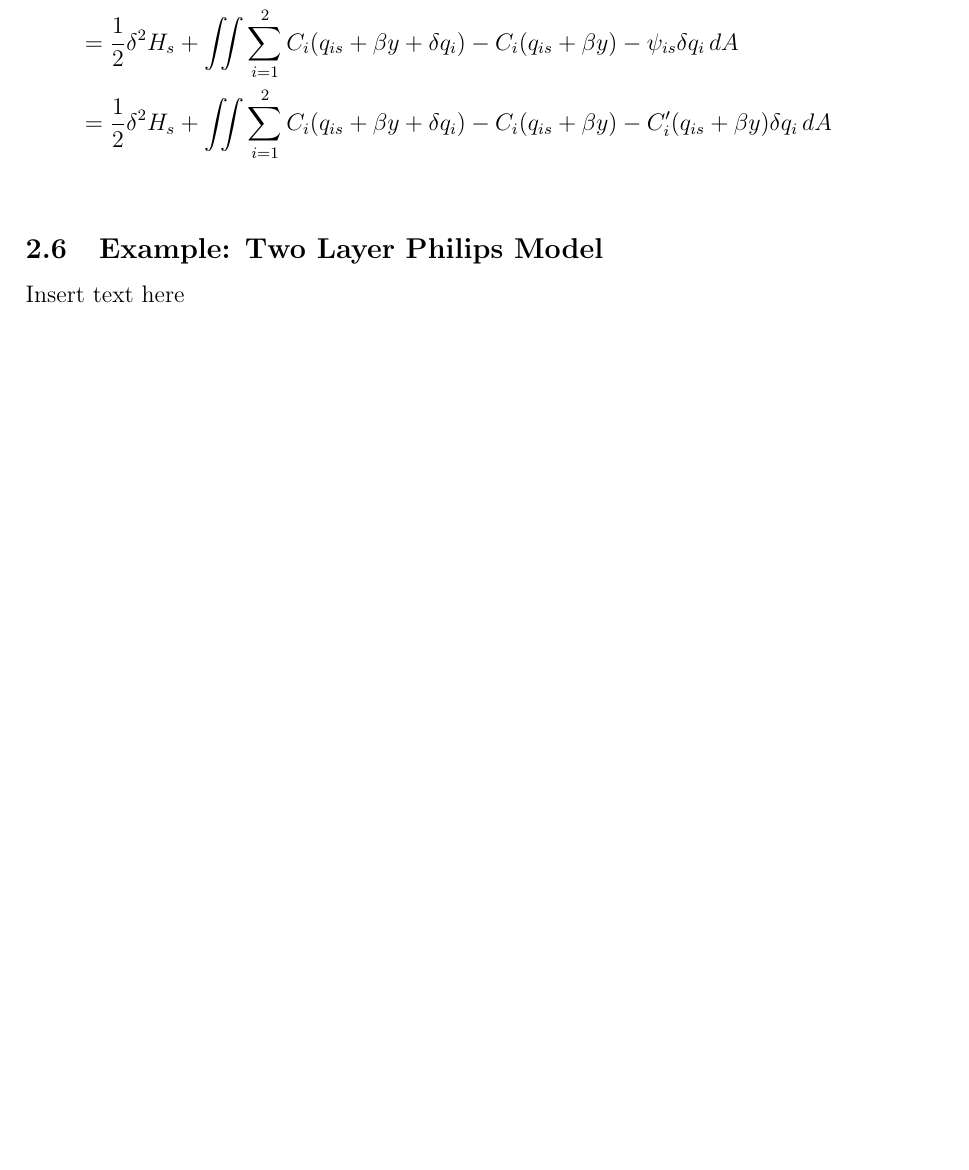
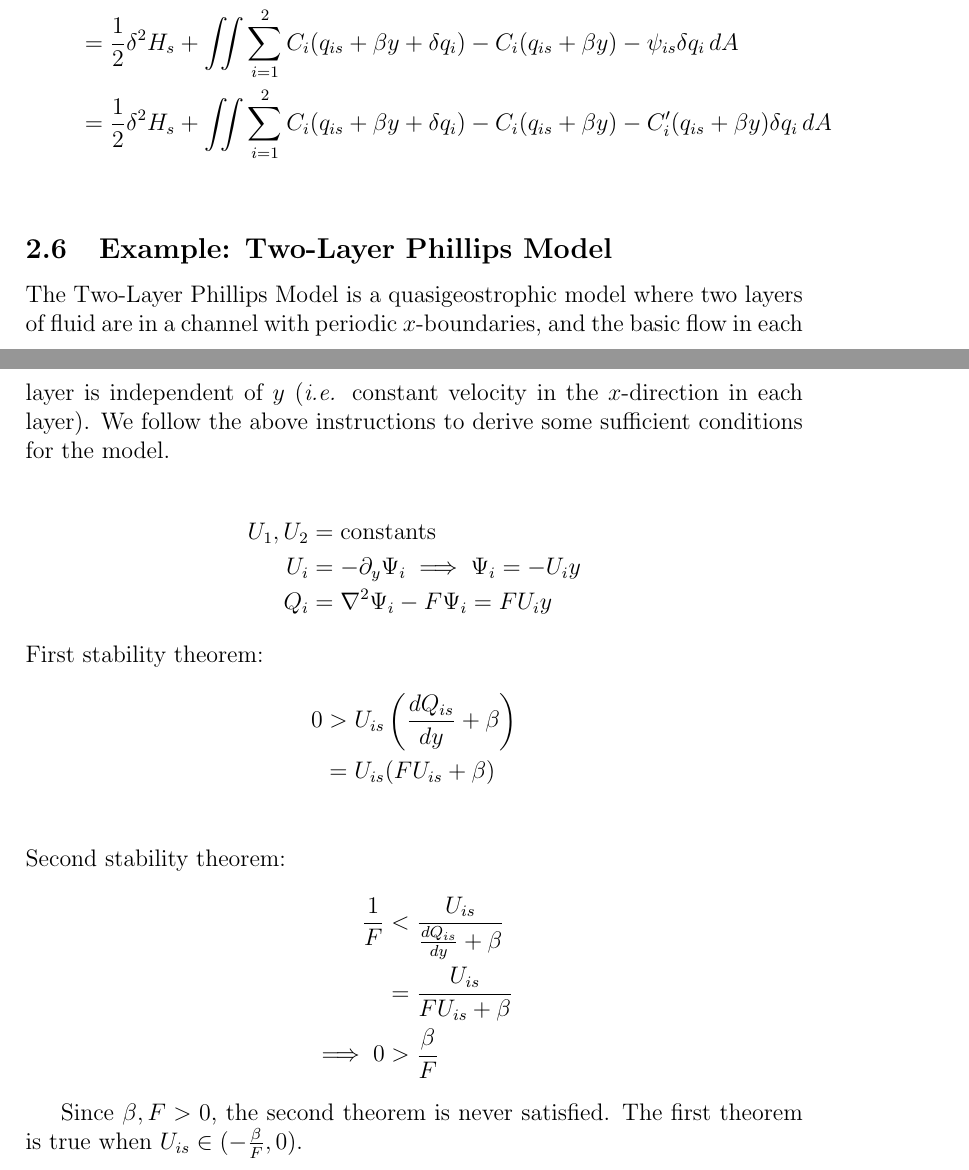
Before and after one commit to jrhawley/usra-fluids, a LaTeX document (Notes/hamiltonianQG.tex): part of page 11 of 18 before the commit and two parts of pages 11 and 12 of 19 after it, the two joined at a grey line, cut so that both start at the same text, the shorter picture padded with empty space. Compiled offline with pdfLaTeX.

Commit message:
Updated example model section for Phillips

```diff
--- a/Notes/hamiltonianQG.tex
+++ b/Notes/hamiltonianQG.tex
@@ -348,8 +349,27 @@
             &= \frac12 \delta^2 H_s + \iint \sum_{i=1}^2 C_i(q_{is} + \beta y + \delta q_i) - C_i(q_{is} + \beta y) - C'_i(q_{is} + \beta y)\delta q_i \, dA \\
         \end{align*}
     }
-    \subsection{Example: Two Layer Philips Model}{
-        Insert text here
+    \subsection{Example: Two-Layer Phillips Model}{
+        The Two-Layer Phillips Model is a quasigeostrophic model where two layers of fluid are in a channel with periodic $x$-boundaries, and the basic flow in each layer is independent of $y$ (\emph{i.e.} constant velocity in the $x$-direction in each layer). We follow the above instructions to derive some sufficient conditions for the model.
+
+        \begin{align*}
+            U_1, U_2 &= \text{constants} \\
+            U_i &= -\partial_y \Psi_i \implies \Psi_i = -U_i y \\
+            Q_i &= \nabla^2\Psi_i - F\Psi_i = F U_i y
+        \end{align*}
+        First stability theorem:
+        \begin{align*}
+            0 &> U_{is} \left(\frac{d Q_{is}}{dy} + \beta \right) \\
+            &= U_{is} (F U_{is} + \beta) \\
+        \end{align*}
+        Second stability theorem:
+        \begin{align*}
+            \frac1F &< \frac{U_{is}}{\frac{d Q_{is}}{dy} + \beta} \\
+            &= \frac{U_{is}}{F U_{is} + \beta} \\
+            \implies 0 &> \frac{\beta}{F}
+        \end{align*}
+
+        Since $\beta, F > 0$, the second theorem is never satisfied. The first theorem is true when $U_{is} \in (-\frac{\beta}{F}, 0)$.
     }
 }
 
```
Also changed, not shown: Notes/hamiltonianQG.pdf, Notes/hamiltonianQG.tex (5 more changed lines).
